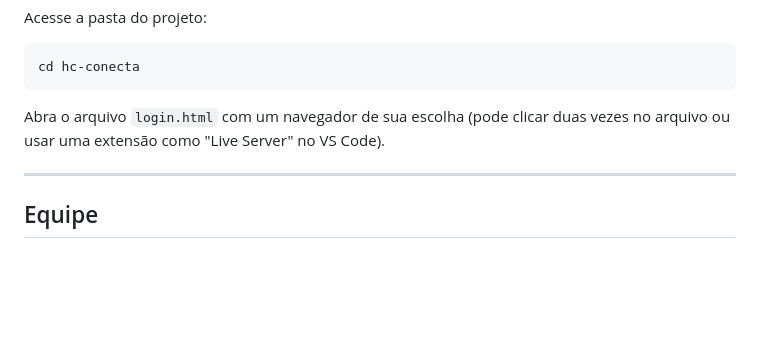
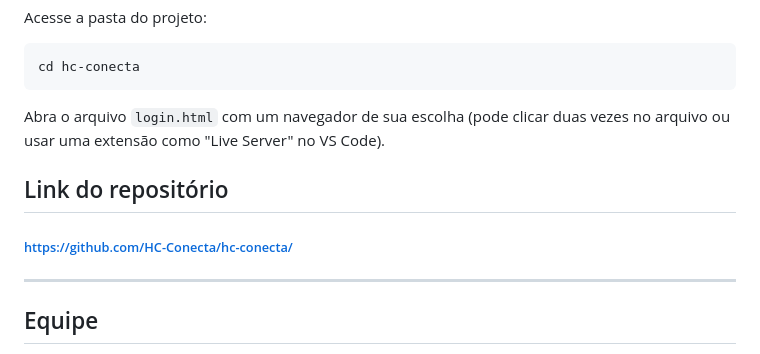
Before and after one commit to HC-Conecta/HC-Conecta, a Markdown page: README.md, the part around the change. Rendered like a GitHub page; blank space fills up the shorter version.

Commit message:
chore: Update README.md

```diff
--- a/README.md
+++ b/README.md
@@ -119,6 +119,9 @@ cd hc-conecta
 Abra o arquivo `login.html` com um navegador de sua escolha
 (pode clicar duas vezes no arquivo ou usar uma extensão como "Live Server" no VS Code).
 
+## Link do repositório
+
+###### https://github.com/HC-Conecta/hc-conecta/
 ---
 
 ## Equipe
```
